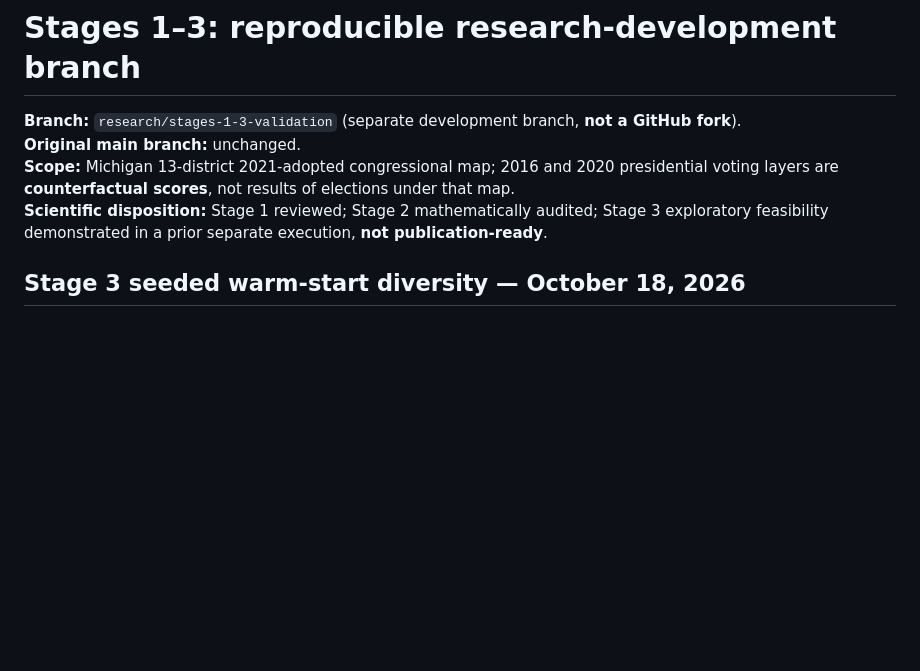
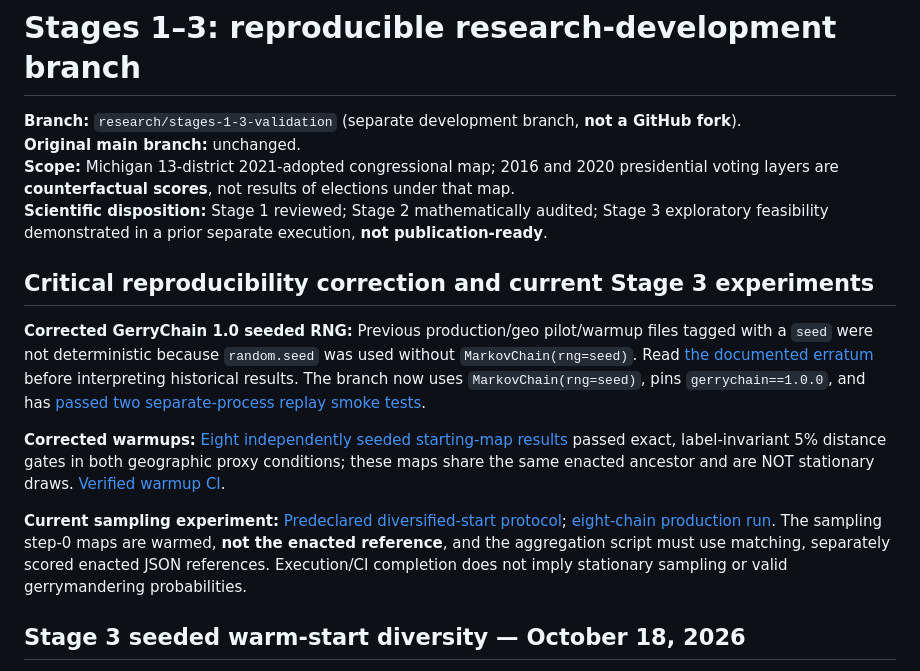
Before and after one commit to DjokovicMan22/Gerrymandering-Project, a Markdown page: docs/research_audit/README.md, the part around the change. Drawn GitHub-style; blank space fills up the shorter version.

Commit message:
Prioritize Stage 3 RNG erratum and corrected seeded warmups and diversified sampling protocol in audit index

```diff
--- a/docs/research_audit/README.md
+++ b/docs/research_audit/README.md
@@ -4,6 +4,14 @@
 **Original main branch:** unchanged.
 **Scope:** Michigan 13-district 2021-adopted congressional map; 2016 and 2020 presidential voting layers are **counterfactual scores**, not results of elections under that map.
 **Scientific disposition:** Stage 1 reviewed; Stage 2 mathematically audited; Stage 3 exploratory feasibility demonstrated in a prior separate execution, **not publication-ready**.
+
+## Critical reproducibility correction and current Stage 3 experiments
+
+**Corrected GerryChain 1.0 seeded RNG:** Previous production/geo pilot/warmup files tagged with a `seed` were not deterministic because `random.seed` was used without `MarkovChain(rng=seed)`. Read [the documented erratum](stage3_rng_reproducibility_erratum.md) before interpreting historical results. The branch now uses `MarkovChain(rng=seed)`, pins `gerrychain==1.0.0`, and has [passed two separate-process replay smoke tests](https://github.com/DjokovicMan22/Gerrymandering-Project/actions/runs/39162110048).
+
+**Corrected warmups:** [Eight independently seeded starting-map results](stage3_seeded_diversity_results.md) passed exact, label-invariant 5% distance gates in both geographic proxy conditions; these maps share the same enacted ancestor and are NOT stationary draws. [Verified warmup CI](https://github.com/DjokovicMan22/Gerrymandering-Project/actions/runs/39162240056).
+
+**Current sampling experiment:** [Predeclared diversified-start protocol](stage3_diversified_sampling_protocol.md); [eight-chain production run](https://github.com/DjokovicMan22/Gerrymandering-Project/actions/runs/39162686274). The sampling step-0 maps are warmed, **not the enacted reference**, and the aggregation script must use matching, separately scored enacted JSON references. Execution/CI completion does not imply stationary sampling or valid gerrymandering probabilities.
 
 ## Stage 3 seeded warm-start diversity — October 18, 2026
 
```
